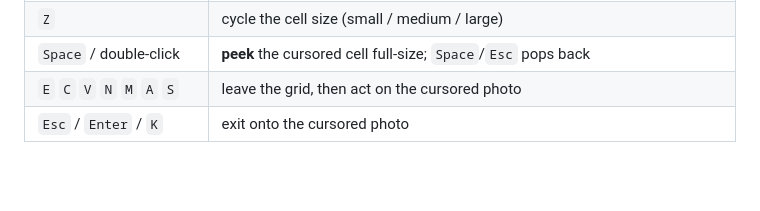
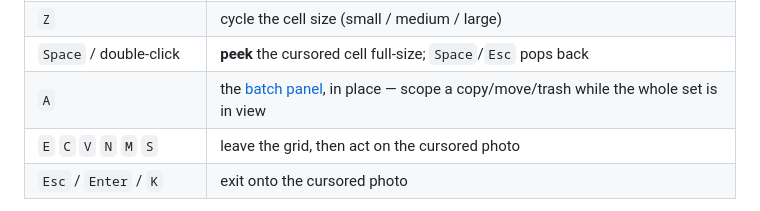
Before and after one commit to mertenssander/culler-releases, a Markdown page: manual/03-viewing.md, the part around the change. Rendered like a GitHub page; blank space fills up the shorter version.

Commit message:
Manual: grid A opens the batch panel in place
Co-Authored-By: Claude Fable 5 <noreply@anthropic.com>
Claude-Session: https://claude.ai/code/session_01V3zDWJobaExBzVGAN5V2yE

```diff
--- a/manual/03-viewing.md
+++ b/manual/03-viewing.md
@@ -34,7 +34,8 @@ develop edits show in the cells.
 | `P` `X` `U`, `0`–`5`, `6`–`9` | mark the cursored photo — writes immediately, and with auto-advance on the cursor walks on |
 | `Z` | cycle the cell size (small / medium / large) |
 | `Space` / double-click | **peek** the cursored cell full-size; `Space`/`Esc` pops back |
-| `E` `C` `V` `N` `M` `A` `S` | leave the grid, then act on the cursored photo |
+| `A` | the [batch panel](07-batch-and-export.md#the-apply-panel-a), in place — scope a copy/move/trash while the whole set is in view |
+| `E` `C` `V` `N` `M` `S` | leave the grid, then act on the cursored photo |
 | `Esc` / `Enter` / `K` | exit onto the cursored photo |
 
 `Space` on the cursored cell **peeks** it full-size — a real loupe
```
Also changed, not shown: manual/08-reference.md (+2 -1 lines).
